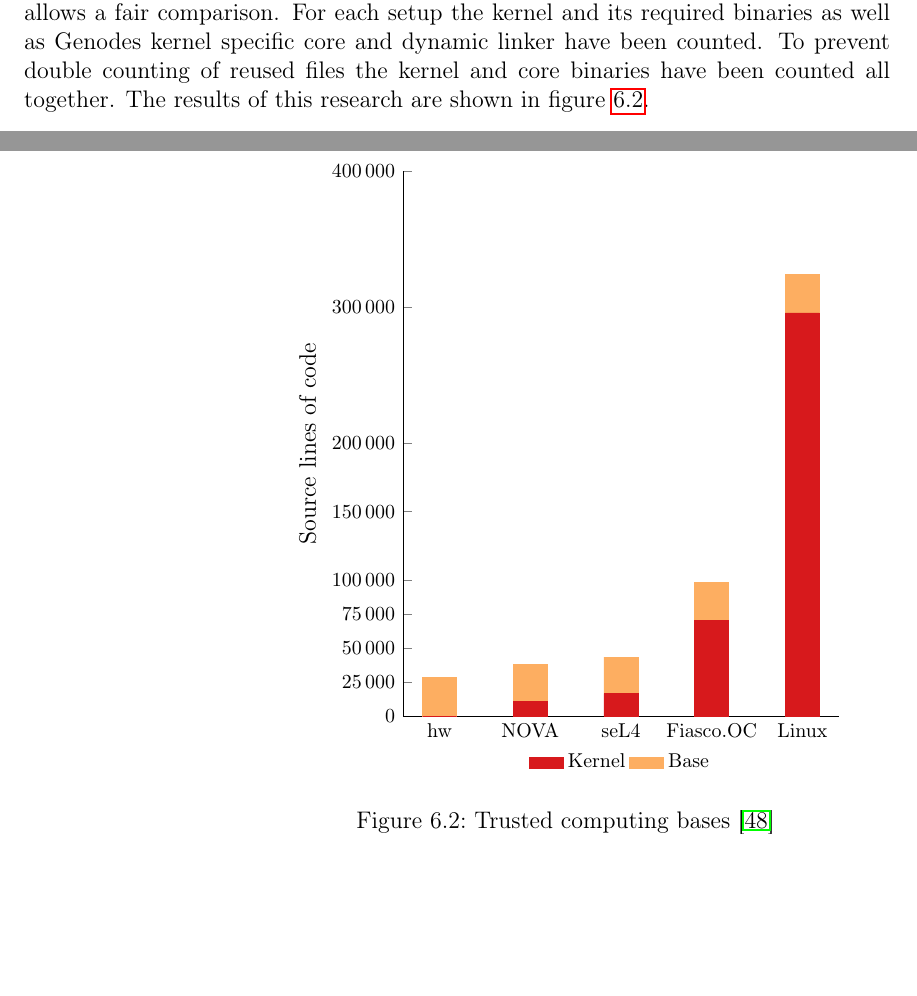
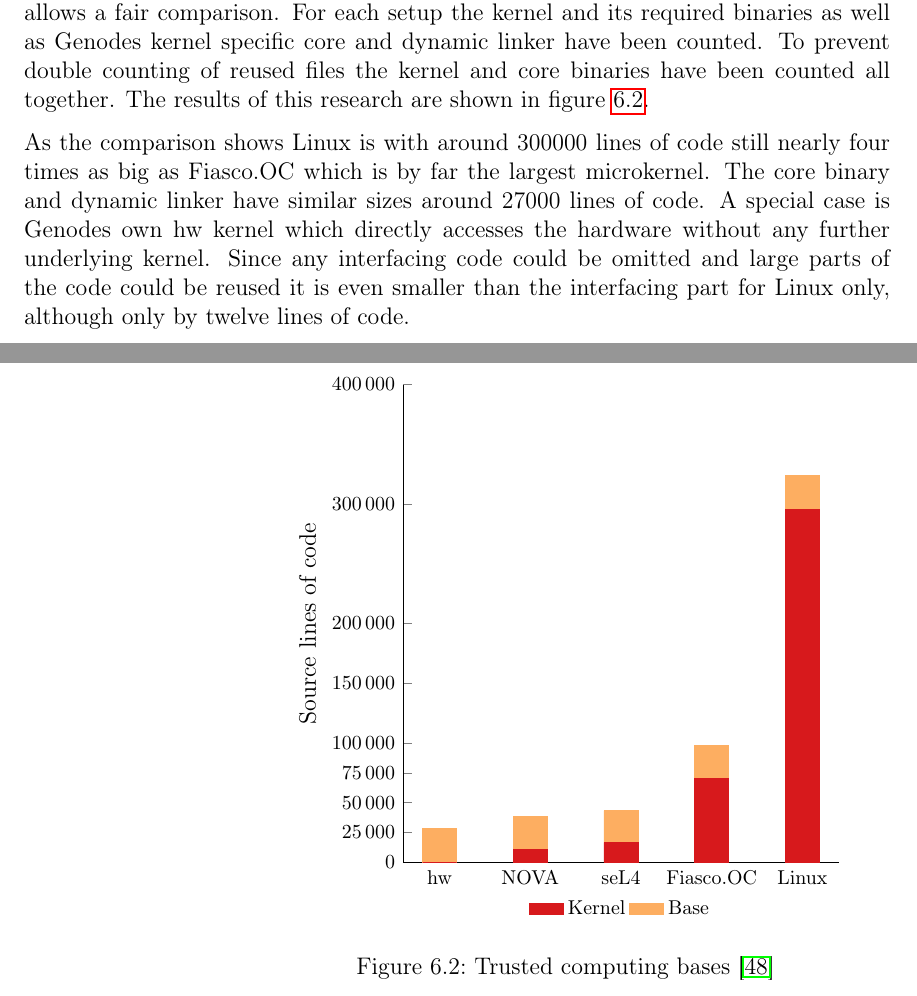
Before and after one commit to jklmnn/base-linux-hw, a LaTeX thesis (doc/thesis.tex): two parts of pages 45 and 46 of 52, joined at a grey line, cut so that both start at the same text, the shorter picture padded with empty space. Compiled offline with pdfLaTeX; a LaTeX package or settings file that is missing is left out.

Commit message:
finish tcb section

```diff
--- a/doc/thesis.tex
+++ b/doc/thesis.tex
@@ -1660,7 +1660,7 @@ inline int lx_ioctl_irq(int fd, int irq)
 			label style={font=\footnotesize},
 			ytick={0, 25000, 50000, 75000, 100000,
 				150000, 200000, 300000, 400000},
-			width=.85\textwidth,
+			width=.76\textwidth,
 			bar width=6mm,
 			ylabel={Source lines of code},
 			xticklabels={hw, NOVA, seL4, Fiasco.OC, Linux},
@@ -1683,7 +1683,10 @@ inline int lx_ioctl_irq(int fd, int irq)
 			\label{fig:tcb}
 		\end{figure}
 
-
+		As the comparison shows Linux is with around 300000 lines of code still nearly four times as big as Fiasco.OC which is by far the largest microkernel.
+		The core binary and dynamic linker have similar sizes around 27000 lines of code.
+		A special case is Genodes own hw kernel which directly accesses the hardware without any further underlying kernel.
+		Since any interfacing code could be omitted and large parts of the code could be reused it is even smaller than the interfacing part for Linux only, although only by twelve lines of code.
 
 	\chapter{Conclusion}
 
```
